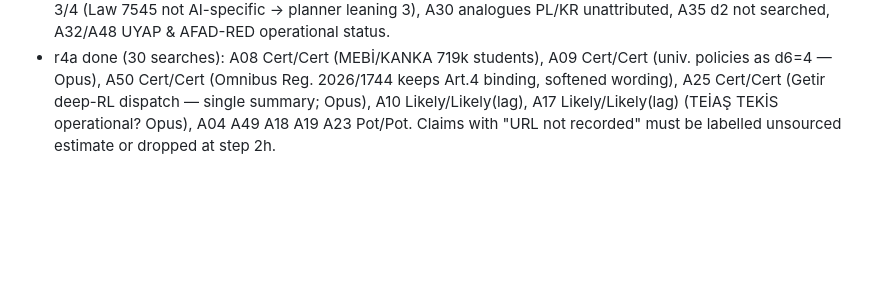
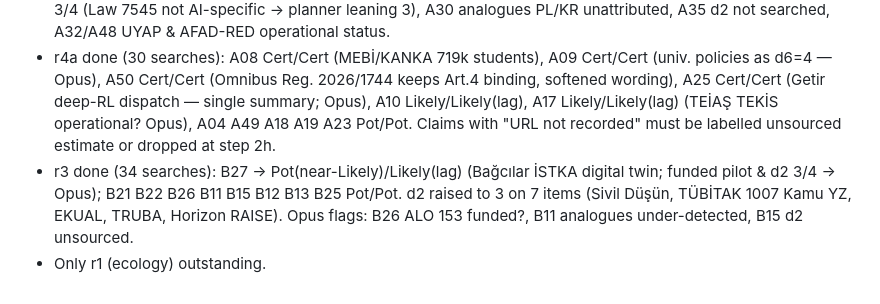
Before and after one commit to montivipera/weekly-literature-report, a Markdown page: ai_tr_diffusion/STATE.md, the part around the change. Drawn GitHub-style; blank space fills up the shorter version.

Commit message:
Rerun r3 done
Co-Authored-By: Claude Fable 5.1 <noreply@anthropic.com>
Claude-Session: https://claude.ai/code/session_012tGZPMMqRjFetXnJrMfgHx

```diff
--- a/ai_tr_diffusion/STATE.md
+++ b/ai_tr_diffusion/STATE.md
@@ -115,3 +115,5 @@ Planner decisions (Fable, 2026-10-03):
 - USER REQUIREMENT (2026-10-03) for rapor_tr.html and synthesis: the Turkish report must be practically useful to the researcher and GUIDE them — advisory voice, expert judgement stated plainly (what to do, when, first step, main risk), not a neutral summary. Keep brief §8.2 structure and the three recommendations; make the "what this means for you" section the centre of gravity. Same advisory stance in report_en.md §6.
 - r4b done (30 searches, none failed): A27 Cert/Cert (d6=4 on Reuters DNR 2026 TR chatbot 14% — unattributed page; Opus), A41 A42 A44 A32 Pot/Likely(lag-based), A26 A28 A30 A35 A48 Pot/Pot. Opus part 2 flags: A44 d1 3/4 (Law 7545 not AI-specific → planner leaning 3), A30 analogues PL/KR unattributed, A35 d2 not searched, A32/A48 UYAP & AFAD-RED operational status.
 - r4a done (30 searches): A08 Cert/Cert (MEBİ/KANKA 719k students), A09 Cert/Cert (univ. policies as d6=4 — Opus), A50 Cert/Cert (Omnibus Reg. 2026/1744 keeps Art.4 binding, softened wording), A25 Cert/Cert (Getir deep-RL dispatch — single summary; Opus), A10 Likely/Likely(lag), A17 Likely/Likely(lag) (TEİAŞ TEKİS operational? Opus), A04 A49 A18 A19 A23 Pot/Pot. Claims with "URL not recorded" must be labelled unsourced estimate or dropped at step 2h.
+- r3 done (34 searches): B27 → Pot(near-Likely)/Likely(lag) (Bağcılar İSTKA digital twin; funded pilot & d2 3/4 → Opus); B21 B22 B26 B11 B15 B12 B13 B25 Pot/Pot. d2 raised to 3 on 7 items (Sivil Düşün, TÜBİTAK 1007 Kamu YZ, EKUAL, TRUBA, Horizon RAISE). Opus flags: B26 ALO 153 funded?, B11 analogues under-detected, B15 d2 unsourced.
+- Only r1 (ecology) outstanding.
```
